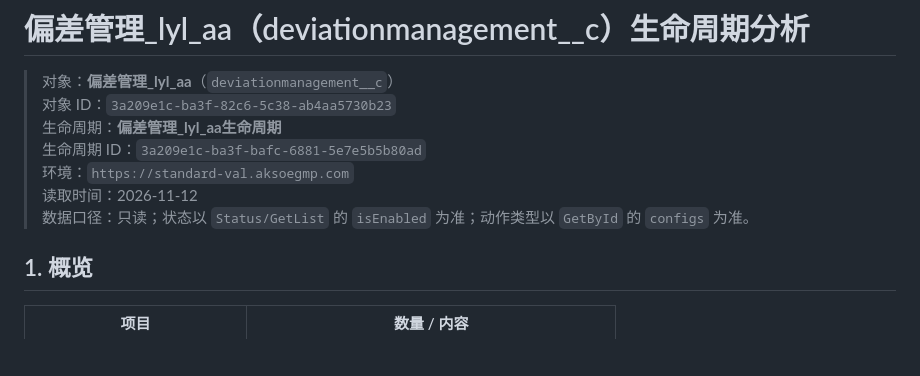
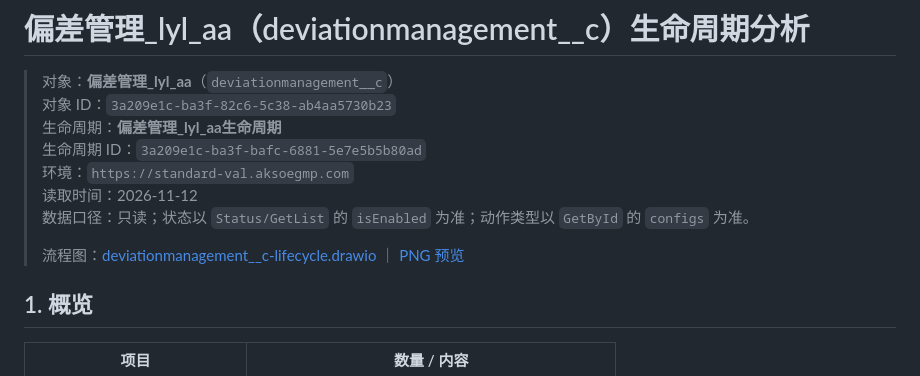
Before and after one commit to jizi-dragon/akso-workbench, a Markdown page: docs/analysis/deviationmanagement__c-lifecycle.md, the part around the change. Rendered like a GitHub page; blank space fills up the shorter version.

Commit message:
docs(analysis): 新增偏差对象生命周期 drawio 流程图

```diff
--- a/docs/analysis/deviationmanagement__c-lifecycle.md
+++ b/docs/analysis/deviationmanagement__c-lifecycle.md
@@ -7,6 +7,8 @@
 > 环境：`https://standard-val.aksoegmp.com`
 > 读取时间：2026-11-12
 > 数据口径：只读；状态以 `Status/GetList` 的 `isEnabled` 为准；动作类型以 `GetById` 的 `configs` 为准。
+>
+> 流程图：[deviationmanagement__c-lifecycle.drawio](deviationmanagement__c-lifecycle.drawio) ｜ [PNG 预览](deviationmanagement__c-lifecycle.png)
 
 ## 1. 概览
 
```
Also changed, not shown: docs/analysis/deviationmanagement__c-lifecycle.png (added), 1 other file.
